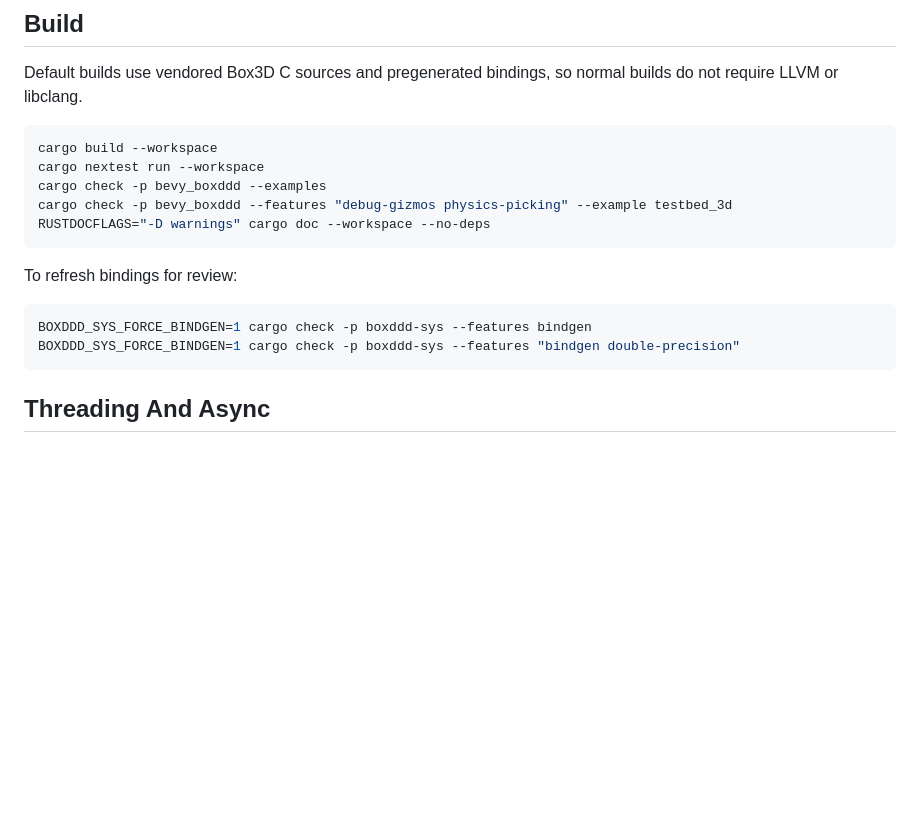
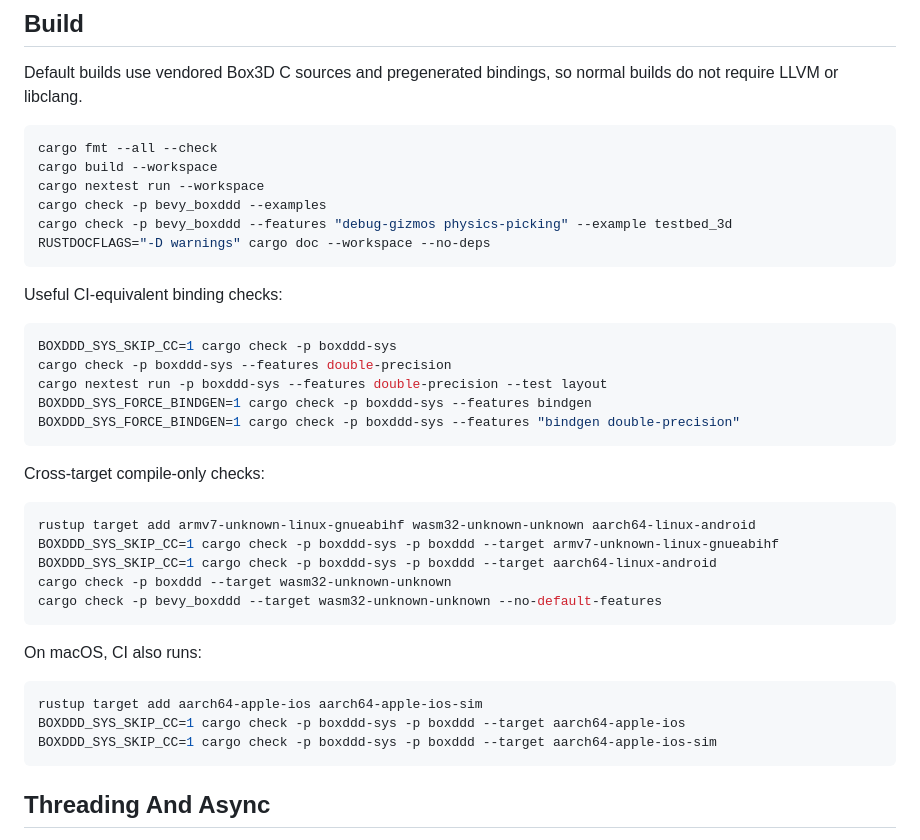
Before and after one commit to Latias94/boxddd, a Markdown page: README.md, the part around one of its changes. Drawn GitHub-style; blank space fills up the shorter version.

````diff
--- a/README.md
+++ b/README.md
@@ -147,6 +169,7 @@ cargo run -p bevy_boxddd --features "debug-gizmos physics-picking" --example tes
 Default builds use vendored Box3D C sources and pregenerated bindings, so normal builds do not require LLVM or libclang.
 
 ```bash
+cargo fmt --all --check
 cargo build --workspace
 cargo nextest run --workspace
 cargo check -p bevy_boxddd --examples
@@ -154,11 +177,32 @@ cargo check -p bevy_boxddd --features "debug-gizmos physics-picking" --example t
 RUSTDOCFLAGS="-D warnings" cargo doc --workspace --no-deps
 ```
 
-To refresh bindings for review:
+Useful CI-equivalent binding checks:
 
 ```bash
+BOXDDD_SYS_SKIP_CC=1 cargo check -p boxddd-sys
+cargo check -p boxddd-sys --features double-precision
+cargo nextest run -p boxddd-sys --features double-precision --test layout
 BOXDDD_SYS_FORCE_BINDGEN=1 cargo check -p boxddd-sys --features bindgen
 BOXDDD_SYS_FORCE_BINDGEN=1 cargo check -p boxddd-sys --features "bindgen double-precision"
+```
+
+Cross-target compile-only checks:
+
+```bash
+rustup target add armv7-unknown-linux-gnueabihf wasm32-unknown-unknown aarch64-linux-android
+BOXDDD_SYS_SKIP_CC=1 cargo check -p boxddd-sys -p boxddd --target armv7-unknown-linux-gnueabihf
+BOXDDD_SYS_SKIP_CC=1 cargo check -p boxddd-sys -p boxddd --target aarch64-linux-android
+cargo check -p boxddd --target wasm32-unknown-unknown
+cargo check -p bevy_boxddd --target wasm32-unknown-unknown --no-default-features
+```
+
+On macOS, CI also runs:
+
+```bash
+rustup target add aarch64-apple-ios aarch64-apple-ios-sim
+BOXDDD_SYS_SKIP_CC=1 cargo check -p boxddd-sys -p boxddd --target aarch64-apple-ios
+BOXDDD_SYS_SKIP_CC=1 cargo check -p boxddd-sys -p boxddd --target aarch64-apple-ios-sim
 ```
 
 ## Threading And Async
````
Also changed, not shown: other parts of README.md (+24 -2 lines), bevy_boxddd/README.md (+16 -1 lines).
